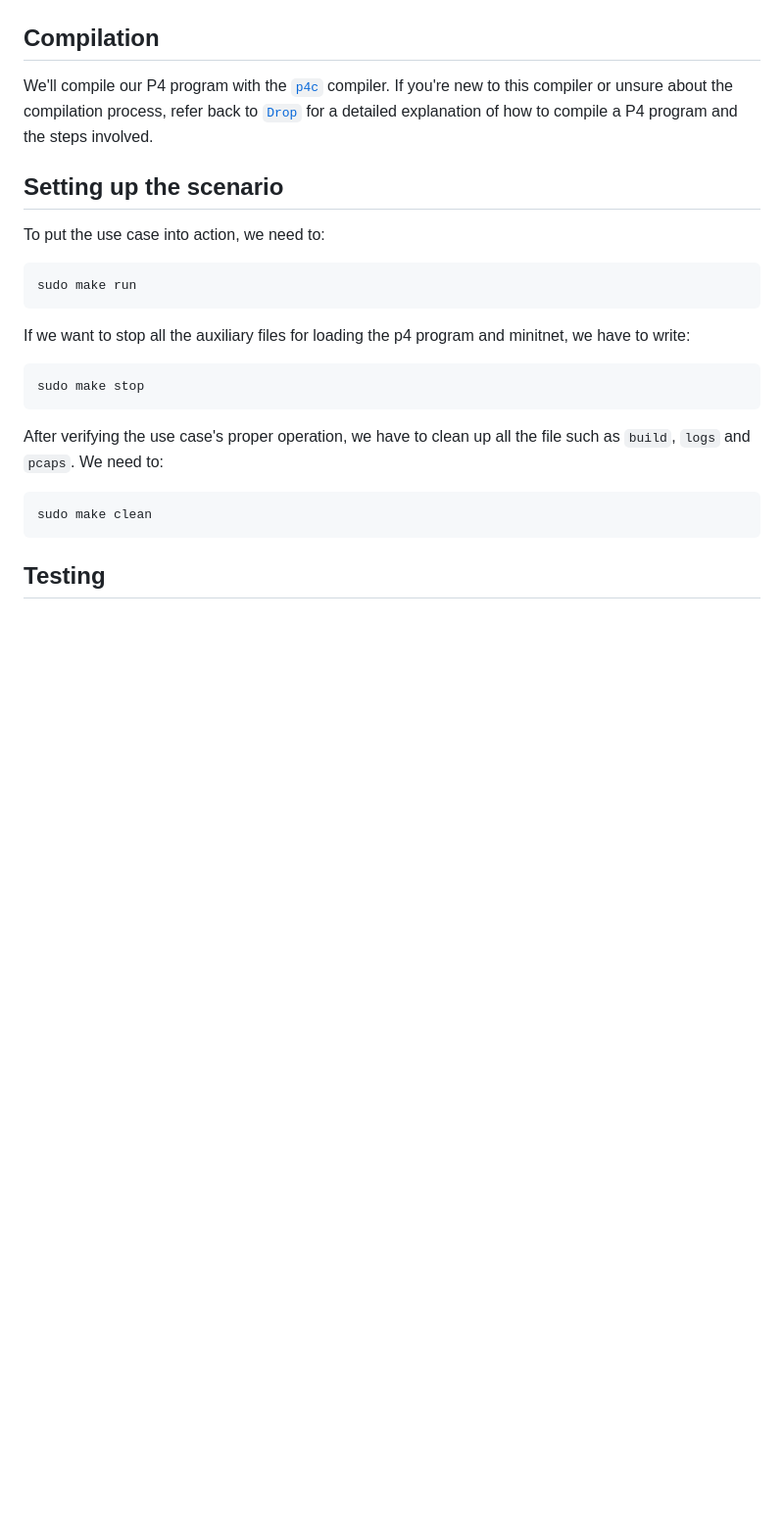
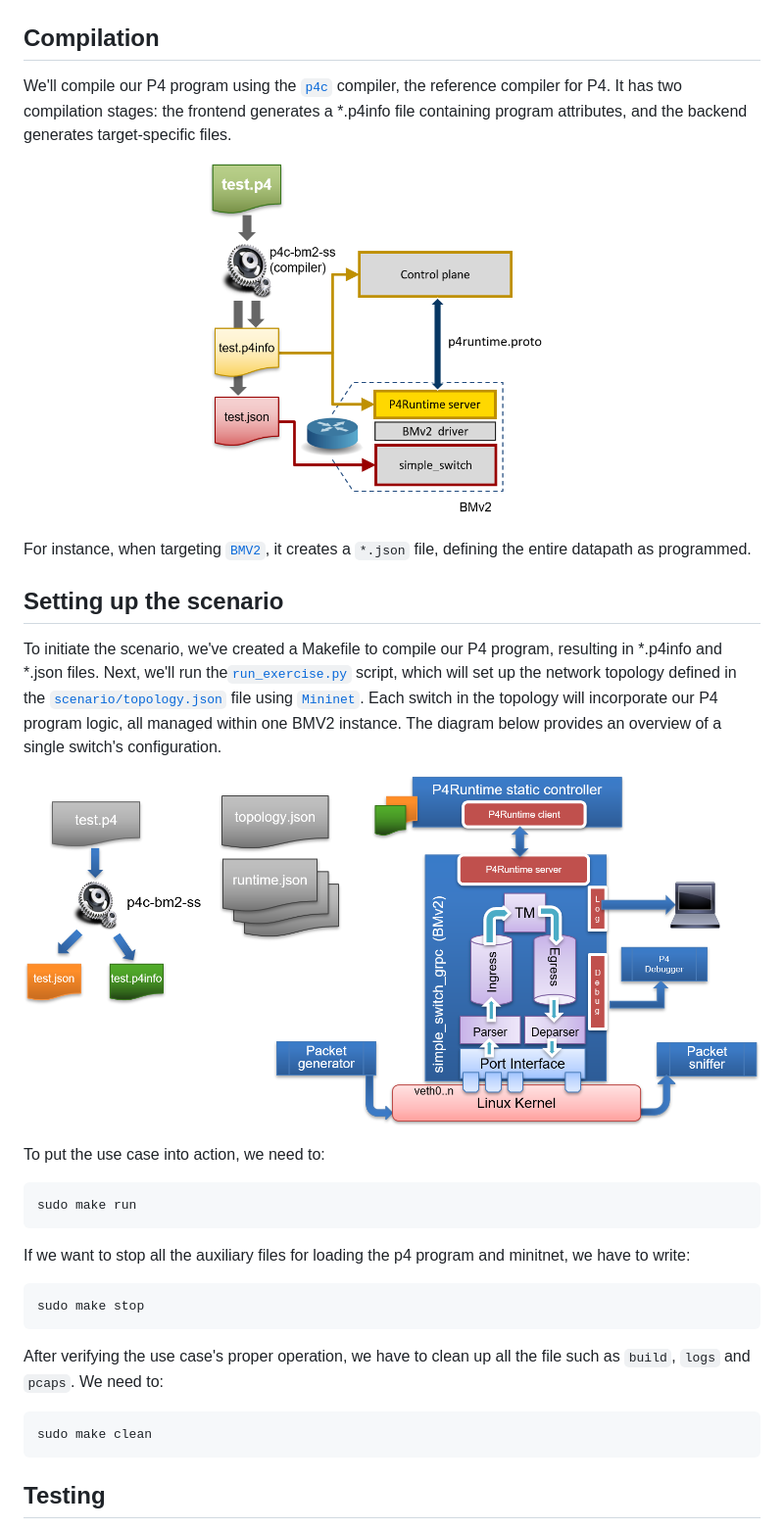
Before and after one commit to Waiyankyawbelu/P4-Project, a Markdown page: Echo_server/README.md, the part around the change. Shown at 98% size. GitHub-like rendering; blank space fills up the shorter version.

````diff
--- a/Echo_server/README.md
+++ b/Echo_server/README.md
@@ -10,10 +10,21 @@ We're creating an echo server that responds to incoming pings. To test this, we'
 
 ## Compilation
 
-We'll compile our P4 program with the [``p4c``](https://github.com/p4lang/p4c) compiler. If you're new to this compiler or unsure about the compilation process, refer back to [``Drop``](../Drop) for a detailed explanation of how to compile a P4 program and the steps involved.
+We'll compile our P4 program using the [``p4c``](https://github.com/p4lang/p4c) compiler, the reference compiler for P4. It has two compilation stages: the frontend generates a *.p4info file containing program attributes, and the backend generates target-specific files.
+
+<p align="center">
+    <img width="50%" src="../img/drop/compilation_bmv2.png">
+</p>
+
+For instance, when targeting [``BMV2``](https://github.com/p4lang/behavioral-model), it creates a ``*.json`` file, defining the entire datapath as programmed.
 
 ## Setting up the scenario
 
+To initiate the scenario, we've created a Makefile to compile our P4 program, resulting in *.p4info and *.json files. Next, we'll run the[``run_exercise.py``](https://github.com/Waiyankyawbelu/P4-Project/blob/main/utils/run_exercise.py) script, which will set up the network topology defined in the [``scenario/topology.json``](scenario/topology.json) file using [``Mininet``](https://github.com/mininet/mininet). Each switch in the topology will incorporate our P4 program logic, all managed within one BMV2 instance. The diagram below provides an overview of a single switch's configuration.
+
+<p align="center">
+    <img width="100%" src="../img/drop/p4_setup.png">
+</p>
 
 To put the use case into action, we need to:
 ```bash
````
